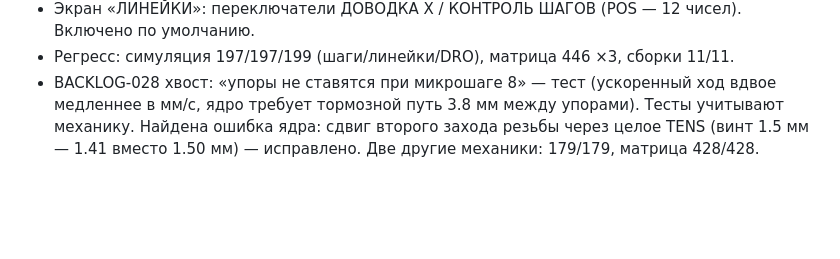
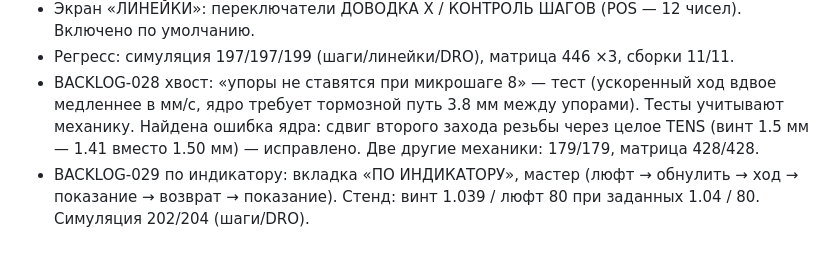
Before and after one commit to tepmehatop/Lathe-cnc-controller-stm32, a Markdown page: history.md, the part around the change. Rendered like a GitHub page; blank space fills up the shorter version.

```diff
--- a/history.md
+++ b/history.md
@@ -386,3 +386,5 @@
   требует тормозной путь 3.8 мм между упорами). Тесты учитывают механику. Найдена ошибка ядра: сдвиг второго
   захода резьбы через целое TENS (винт 1.5 мм — 1.41 вместо 1.50 мм) — исправлено. Две другие механики: 179/179,
   матрица 428/428.
+- BACKLOG-029 по индикатору: вкладка «ПО ИНДИКАТОРУ», мастер (люфт → обнулить → ход → показание → возврат →
+  показание). Стенд: винт 1.039 / люфт 80 при заданных 1.04 / 80. Симуляция 202/204 (шаги/DRO).
```
Also changed, not shown: BACKLOG.md (+5 -1 lines), docs/README.md (+7 -0 lines), docs/img/calibration_indicator.jpg (added), 7 other files.
